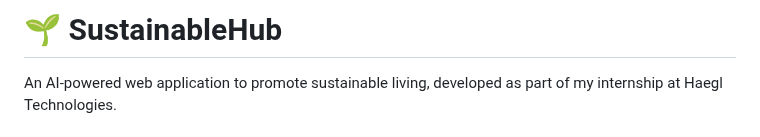
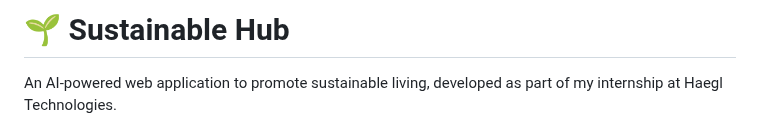
Before and after one commit to neha-bankar-18/Sustainable-Hub, a Markdown page: README.md, the part around the change. GitHub-like rendering.

```diff
--- a/README.md
+++ b/README.md
@@ -1,4 +1,4 @@
-# 🌱 SustainableHub
+# 🌱 Sustainable Hub
 
 An AI-powered web application to promote sustainable living, developed as part of my internship at Haegl Technologies.
 
```
